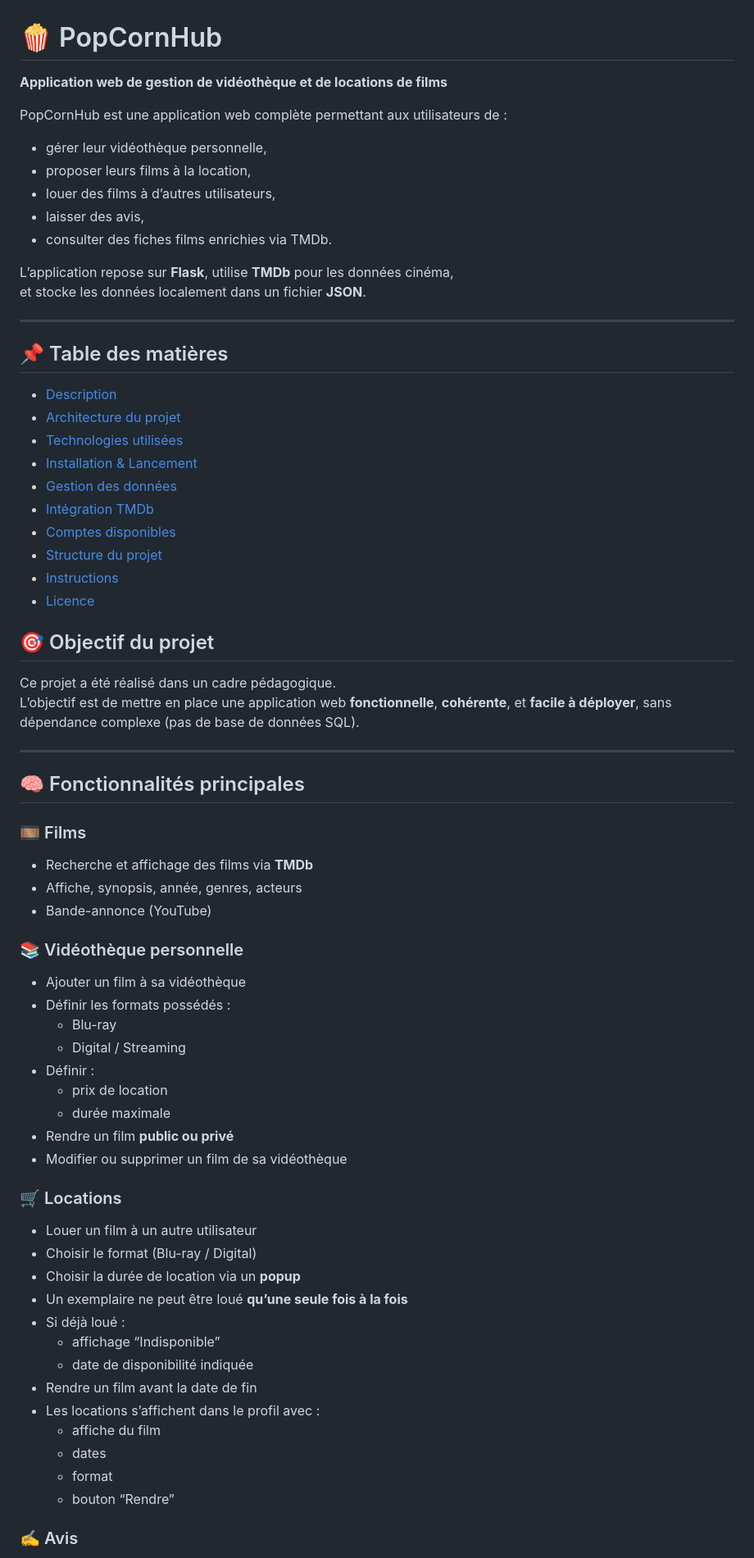
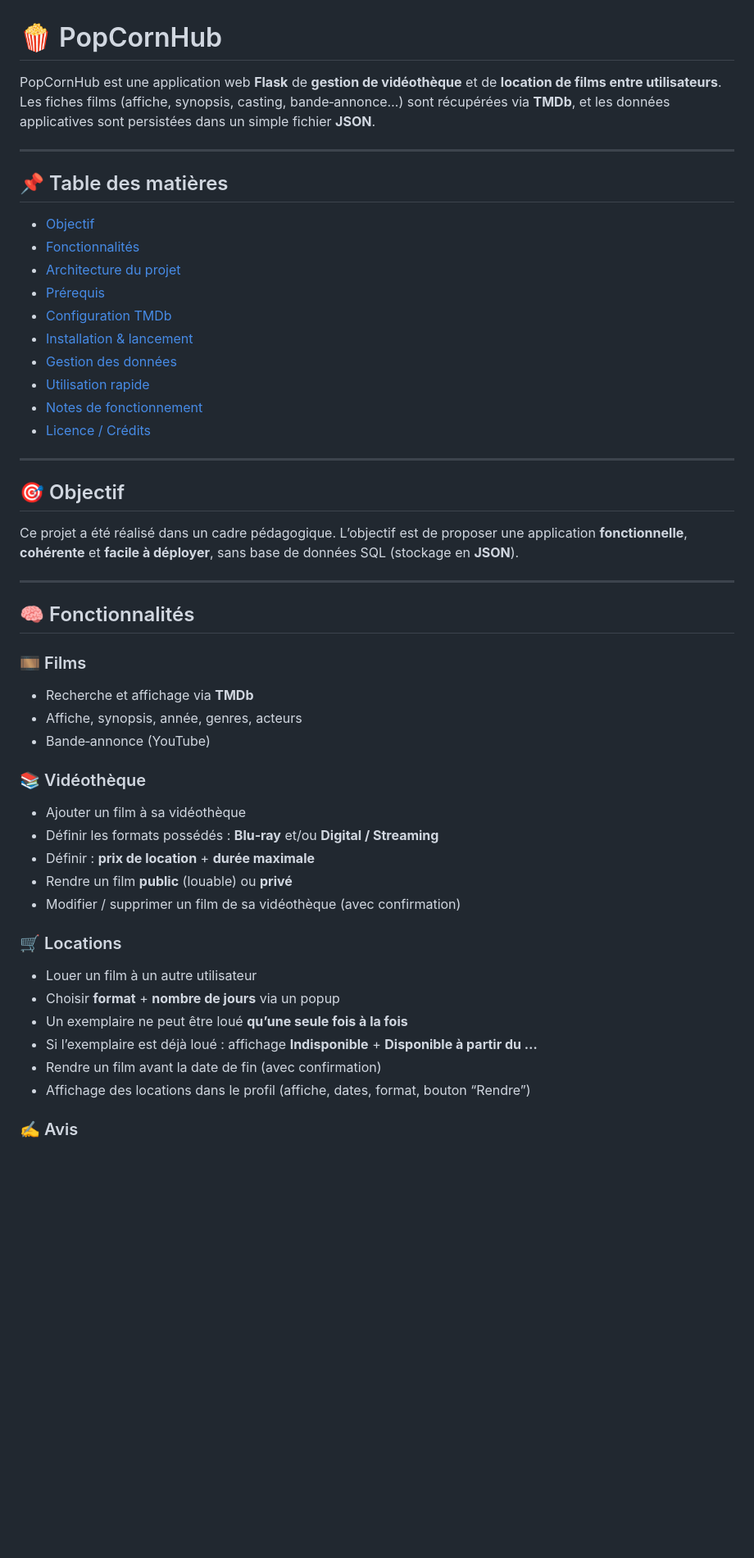
Before and after one commit to SebaPRF/PopCornHub, a Markdown page: README.md, the part around the change printed below. Shown: that part at 82% size. Drawn GitHub-style; blank space fills up the shorter version.

```diff
--- a/README.md
+++ b/README.md
@@ -1,70 +1,52 @@
 # 🍿 PopCornHub
 
-**Application web de gestion de vidéothèque et de locations de films**
-
-PopCornHub est une application web complète permettant aux utilisateurs de :
-- gérer leur vidéothèque personnelle,
-- proposer leurs films à la location,
-- louer des films à d’autres utilisateurs,
-- laisser des avis,
-- consulter des fiches films enrichies via TMDb.
-
-L’application repose sur **Flask**, utilise **TMDb** pour les données cinéma,
-et stocke les données localement dans un fichier **JSON**.
+PopCornHub est une application web **Flask** de **gestion de vidéothèque** et de **location de films entre utilisateurs**.
+Les fiches films (affiche, synopsis, casting, bande‑annonce…) sont récupérées via **TMDb**, et les données applicatives sont persistées dans un simple fichier **JSON**.
 
 ---
 
 ## 📌 Table des matières
 
-- [Description](#-description)
+- [Objectif](#-objectif)
+- [Fonctionnalités](#-fonctionnalités)
 - [Architecture du projet](#️-architecture-du-projet)
-- [Technologies utilisées](#️-technologies-utilisées)
-- [Installation & Lancement](#-installation--lancement)
+- [Prérequis](#-prérequis)
+- [Configuration TMDb](#-configuration-tmdb)
+- [Installation & lancement](#-installation--lancement)
 - [Gestion des données](#️-gestion-des-données)
-- [Intégration TMDb](#-intégration-tmdb)
-- [Comptes disponibles](#-comptes-disponibles)
-- [Structure du projet](#-structure-du-projet)
-- [Instructions](#-instructions)
-- [Licence](#-licence)
-
-## 🎯 Objectif du projet
-
-Ce projet a été réalisé dans un cadre pédagogique.
-L’objectif est de mettre en place une application web **fonctionnelle**, **cohérente**, et **facile à déployer**, sans dépendance complexe (pas de base de données SQL).
+- [Utilisation rapide](#-utilisation-rapide)
+- [Notes de fonctionnement](#-notes-de-fonctionnement)
+- [Licence / Crédits](#-licence--crédits)
 
 ---
 
-## 🧠 Fonctionnalités principales
+## 🎯 Objectif
+
+Ce projet a été réalisé dans un cadre pédagogique.
+L’objectif est de proposer une application **fonctionnelle**, **cohérente** et **facile à déployer**, sans base de données SQL (stockage en **JSON**).
+
+---
+
+## 🧠 Fonctionnalités
 
 ### 🎞️ Films
-- Recherche et affichage des films via **TMDb**
+- Recherche et affichage via **TMDb**
 - Affiche, synopsis, année, genres, acteurs
-- Bande-annonce (YouTube)
+- Bande‑annonce (YouTube)
 
-### 📚 Vidéothèque personnelle
+### 📚 Vidéothèque
 - Ajouter un film à sa vidéothèque
-- Définir les formats possédés :
-  - Blu-ray
-  - Digital / Streaming
-- Définir :
-  - prix de location
-  - durée maximale
-- Rendre un film **public ou privé**
-- Modifier ou supprimer un film de sa vidéothèque
+- Définir les formats possédés : **Blu‑ray** et/ou **Digital / Streaming**
+- Définir : **prix de location** + **durée maximale**
+- Rendre un film **public** (louable) ou **privé**
+- Modifier / supprimer un film de sa vidéothèque (avec confirmation)
 
 ### 🛒 Locations
 - Louer un film à un autre utilisateur
-- Choisir le format (Blu-ray / Digital)
-- Choisir la durée de location via un **popup**
+- Choisir **format** + **nombre de jours** via un popup
 - Un exemplaire ne peut être loué **qu’une seule fois à la fois**
-- Si déjà loué :
-  - affichage “Indisponible”
-  - date de disponibilité indiquée
-- Rendre un film avant la date de fin
-- Les locations s’affichent dans le profil avec :
-  - affiche du film
-  - dates
-  - format
-  - bouton “Rendre”
+- Si l’exemplaire est déjà loué : affichage **Indisponible** + **Disponible à partir du …**
+- Rendre un film avant la date de fin (avec confirmation)
+- Affichage des locations dans le profil (affiche, dates, format, bouton “Rendre”)
 
 ### ✍️ Avis
```
Also changed, not shown: other parts of README.md (+21 -150 lines).
